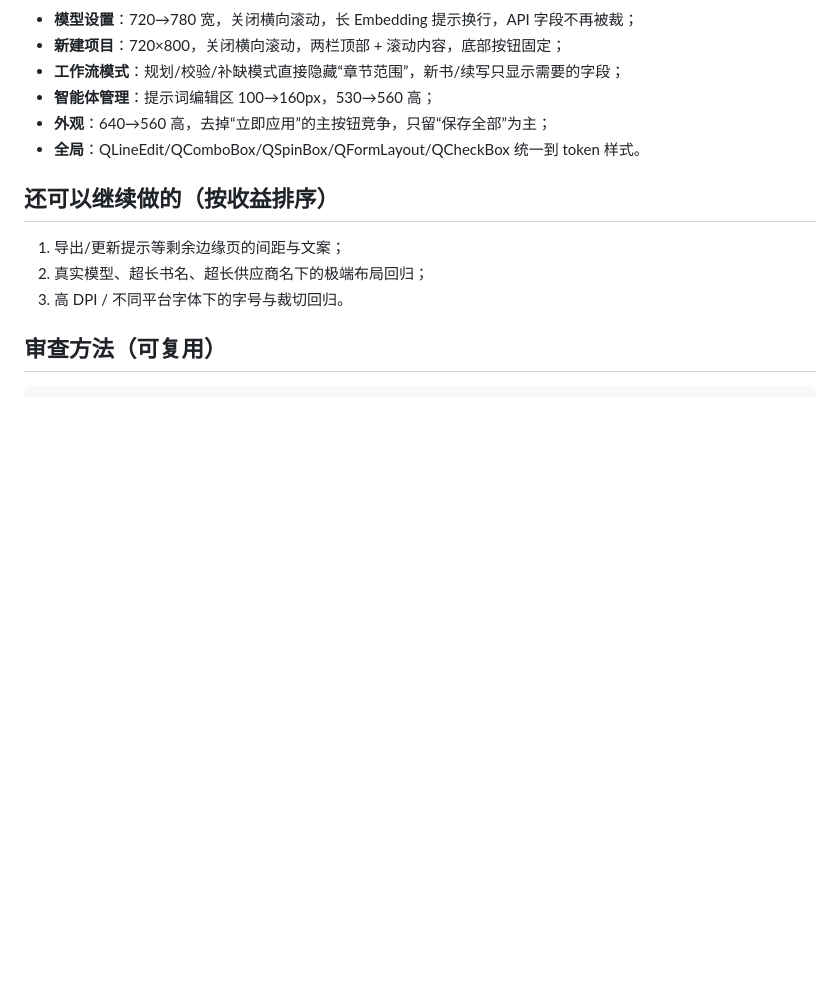
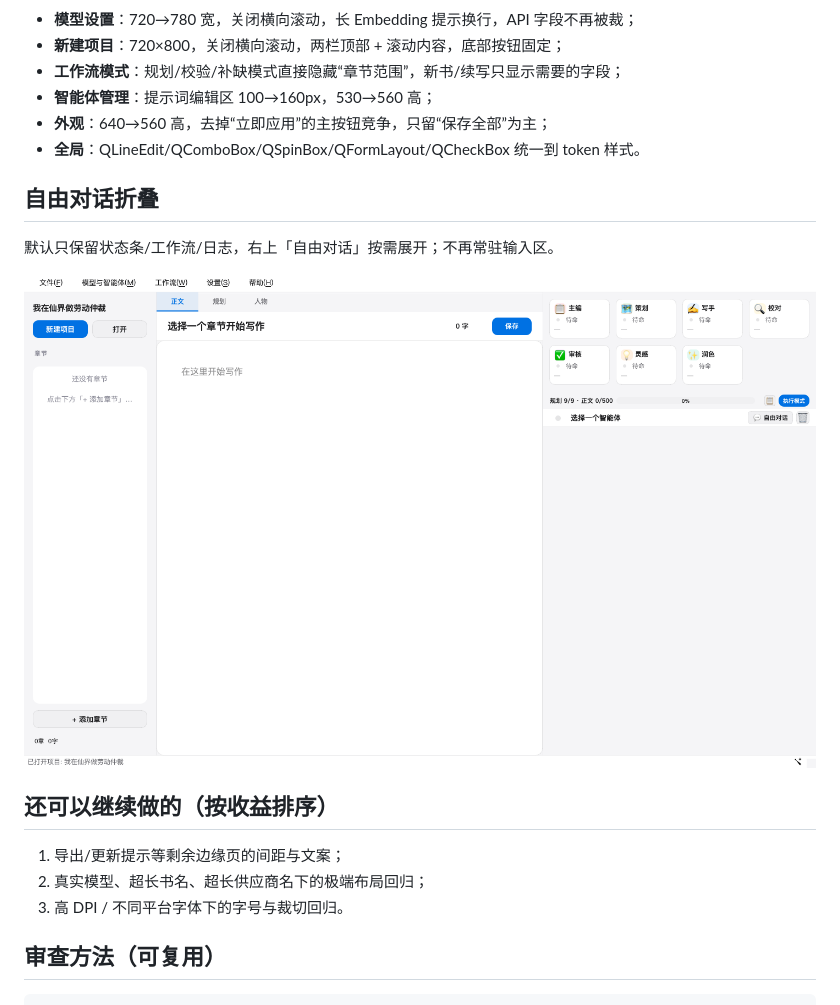
Before and after one commit to inkspilled/novel-writer, a Markdown page: docs/UI设计审查.md, the part around the change. Drawn GitHub-style; pictures changed too: docs/assets/ui/chat-collapsed.png (added); blank space fills up the shorter version.

```diff
--- a/docs/UI设计审查.md
+++ b/docs/UI设计审查.md
@@ -66,6 +66,12 @@
 - **外观**：640→560 高，去掉“立即应用”的主按钮竞争，只留“保存全部”为主；
 - **全局**：QLineEdit/QComboBox/QSpinBox/QFormLayout/QCheckBox 统一到 token 样式。
 
+## 自由对话折叠
+
+默认只保留状态条/工作流/日志，右上「自由对话」按需展开；不再常驻输入区。
+
+![自由对话折叠](assets/ui/chat-collapsed.png)
+
 ## 还可以继续做的（按收益排序）
 
 1. 导出/更新提示等剩余边缘页的间距与文案；
```
Also changed, not shown: README.md (+3 -2 lines), docs/项目全貌与代码地图.md (+2 -2 lines), 3 other files.
